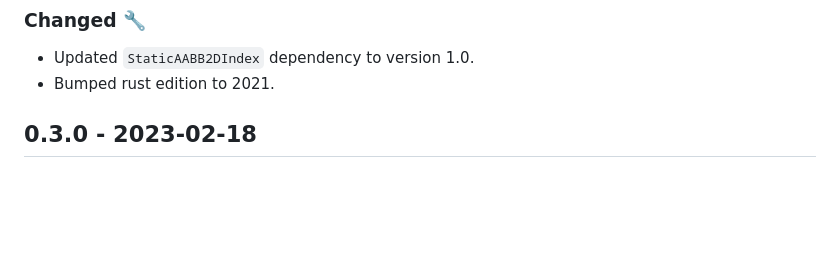
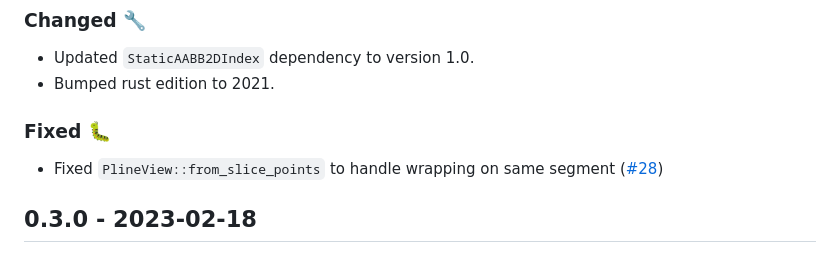
Before and after one commit to jbuckmccready/cavalier_contours, a Markdown page: CHANGELOG.md, the part around the change. GitHub-like rendering; blank space fills up the shorter version.

```diff
--- a/CHANGELOG.md
+++ b/CHANGELOG.md
@@ -8,6 +8,11 @@ All notable changes to the cavalier_contours crate will be documented in this fi
 
 - Updated `StaticAABB2DIndex` dependency to version 1.0.
 - Bumped rust edition to 2021.
+
+### Fixed 🐛
+
+- Fixed `PlineView::from_slice_points` to handle wrapping on same segment
+  ([#28](https://github.com/jbuckmccready/cavalier_contours/pull/28))
 
 ## 0.3.0 - 2023-02-18
 
```
